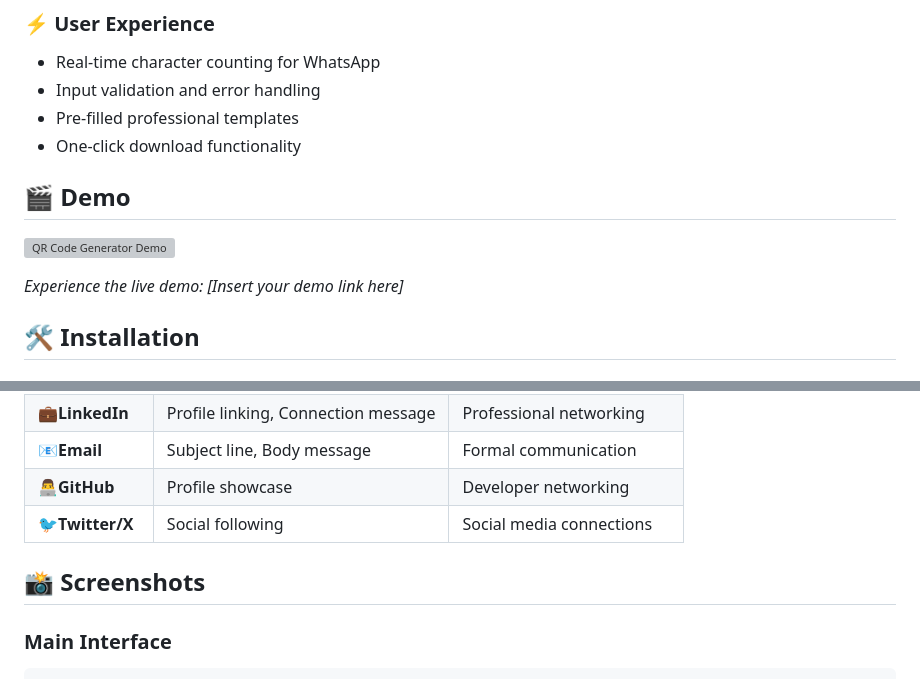
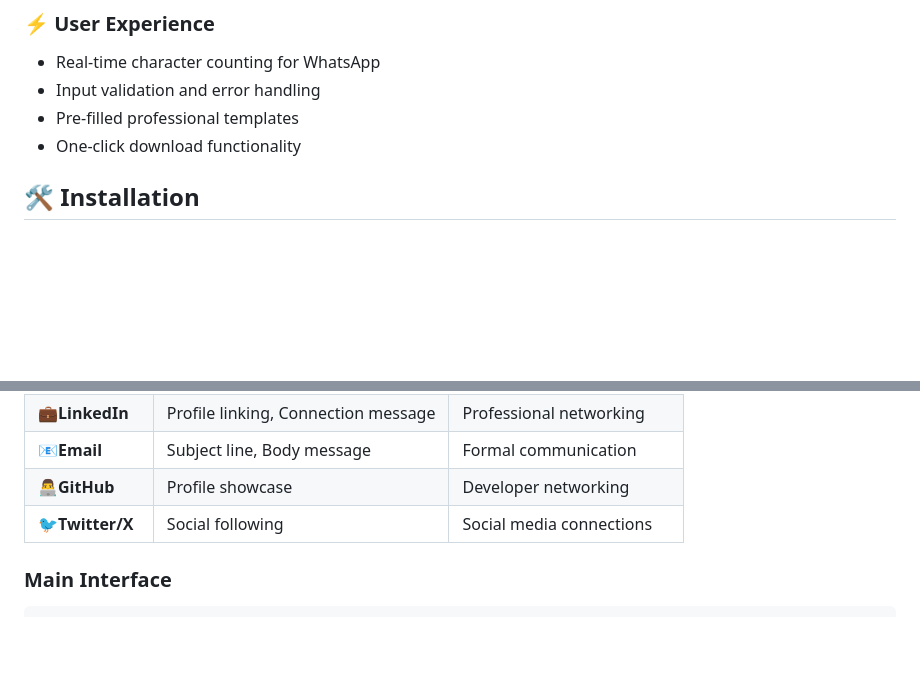
Before and after one commit to bruzethegreat/Networking-QR, a Markdown page: readme.md, 2 parts joined by grey strips. Drawn GitHub-style; blank space fills up the shorter version; grey boxes are pictures that could not be loaded.

```diff
--- a/readme.md
+++ b/readme.md
@@ -58,12 +42,6 @@ Perfect for:
 * Input validation and error handling
 * Pre-filled professional templates
 * One-click download functionality
-
-## 🎬 Demo
-
-![QR Code Generator Demo](https://via.placeholder.com/800x400/000000/FFFFFF?text=QR+Code+Generator+Demo)
-
-*Experience the live demo: [Insert your demo link here]*
 
 ## 🛠 Installation
 
@@ -133,8 +111,6 @@ Fork this repository and enable GitHub Pages in your repository settings.
 | 📧**Email**      | Subject line, Body message          | Formal communication       |
 | 👨‍💻**GitHub** | Profile showcase                    | Developer networking       |
 | 🐦**Twitter/X**  | Social following                    | Social media connections   |
-
-## 📸 Screenshots
 
 ### Main Interface
 
```
Also changed, not shown: other parts of readme.md (+0 -16 lines).
